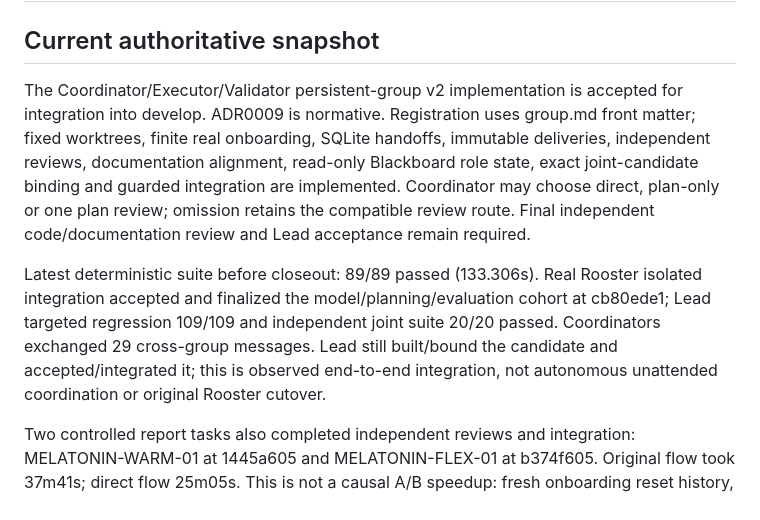
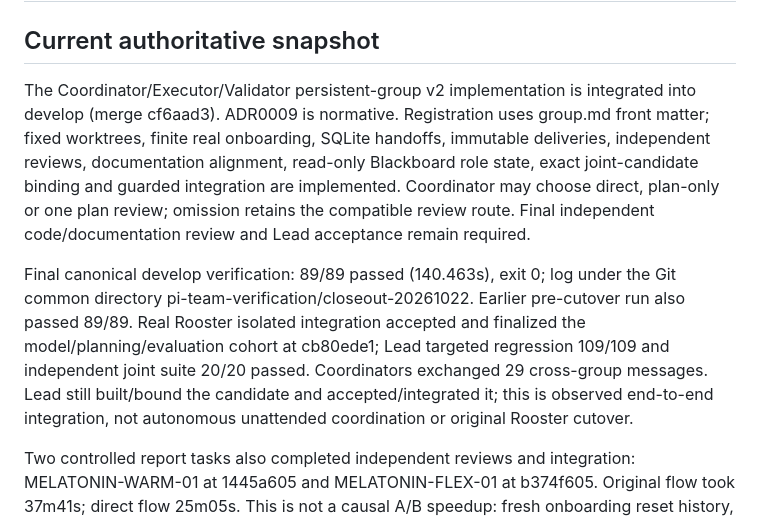
Before and after one commit to shhhans/codex-pi-team, a Markdown page: project_state.md, the part around the change. Rendered like a GitHub page.

```diff
--- a/project_state.md
+++ b/project_state.md
@@ -2,9 +2,9 @@
 
 ## Current authoritative snapshot
 
-The Coordinator/Executor/Validator persistent-group v2 implementation is accepted for integration into develop. ADR0009 is normative. Registration uses group.md front matter; fixed worktrees, finite real onboarding, SQLite handoffs, immutable deliveries, independent reviews, documentation alignment, read-only Blackboard role state, exact joint-candidate binding and guarded integration are implemented. Coordinator may choose direct, plan-only or one plan review; omission retains the compatible review route. Final independent code/documentation review and Lead acceptance remain required.
+The Coordinator/Executor/Validator persistent-group v2 implementation is integrated into develop (merge cf6aad3). ADR0009 is normative. Registration uses group.md front matter; fixed worktrees, finite real onboarding, SQLite handoffs, immutable deliveries, independent reviews, documentation alignment, read-only Blackboard role state, exact joint-candidate binding and guarded integration are implemented. Coordinator may choose direct, plan-only or one plan review; omission retains the compatible review route. Final independent code/documentation review and Lead acceptance remain required.
 
-Latest deterministic suite before closeout: 89/89 passed (133.306s). Real Rooster isolated integration accepted and finalized the model/planning/evaluation cohort at cb80ede1; Lead targeted regression 109/109 and independent joint suite 20/20 passed. Coordinators exchanged 29 cross-group messages. Lead still built/bound the candidate and accepted/integrated it; this is observed end-to-end integration, not autonomous unattended coordination or original Rooster cutover.
+Final canonical develop verification: 89/89 passed (140.463s), exit 0; log under the Git common directory pi-team-verification/closeout-20261022. Earlier pre-cutover run also passed 89/89. Real Rooster isolated integration accepted and finalized the model/planning/evaluation cohort at cb80ede1; Lead targeted regression 109/109 and independent joint suite 20/20 passed. Coordinators exchanged 29 cross-group messages. Lead still built/bound the candidate and accepted/integrated it; this is observed end-to-end integration, not autonomous unattended coordination or original Rooster cutover.
 
 Two controlled report tasks also completed independent reviews and integration: MELATONIN-WARM-01 at 1445a605 and MELATONIN-FLEX-01 at b374f605. Original flow took 37m41s; direct flow 25m05s. This is not a causal A/B speedup: fresh onboarding reset history, the second task removed ambiguous duplicate-interface requirements, and its Validator process exited and needed recovery. The warm report's claimed three independent Validator reruns was corrected by trace to two. Excess context/reporting/verification overhead, premature unassigned discovery, late reading of the current task and dead-process busy-state visibility remain deferred issues. Do not claim they are fixed.
 
```
Also changed, not shown: implementation_notes/V2-CLOSEOUT-2026-10-22.md (+10 -1 lines).
